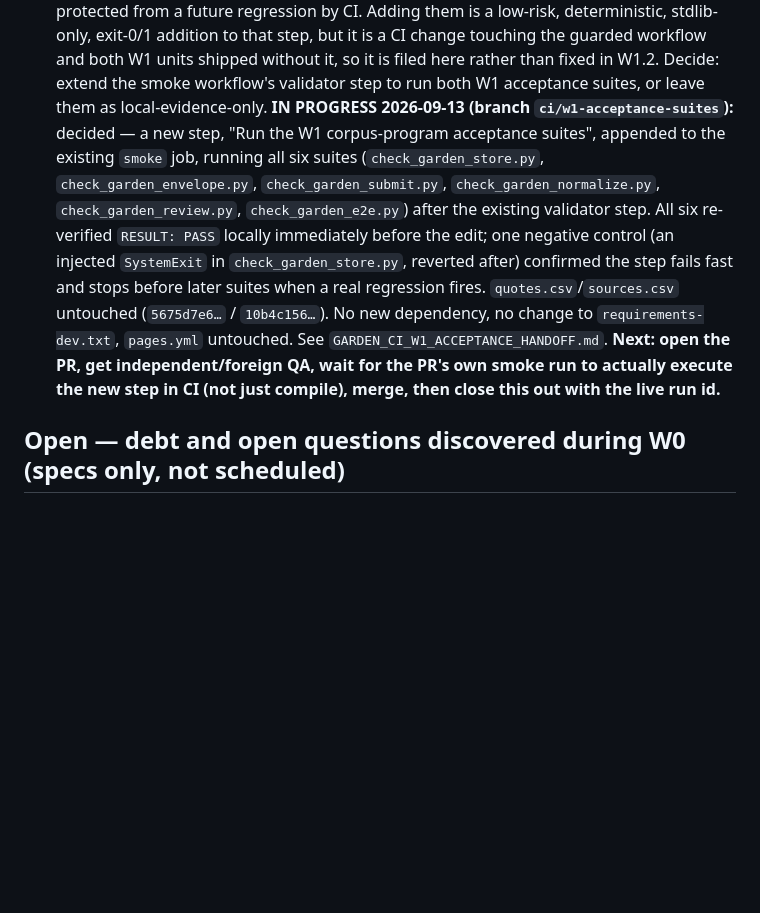
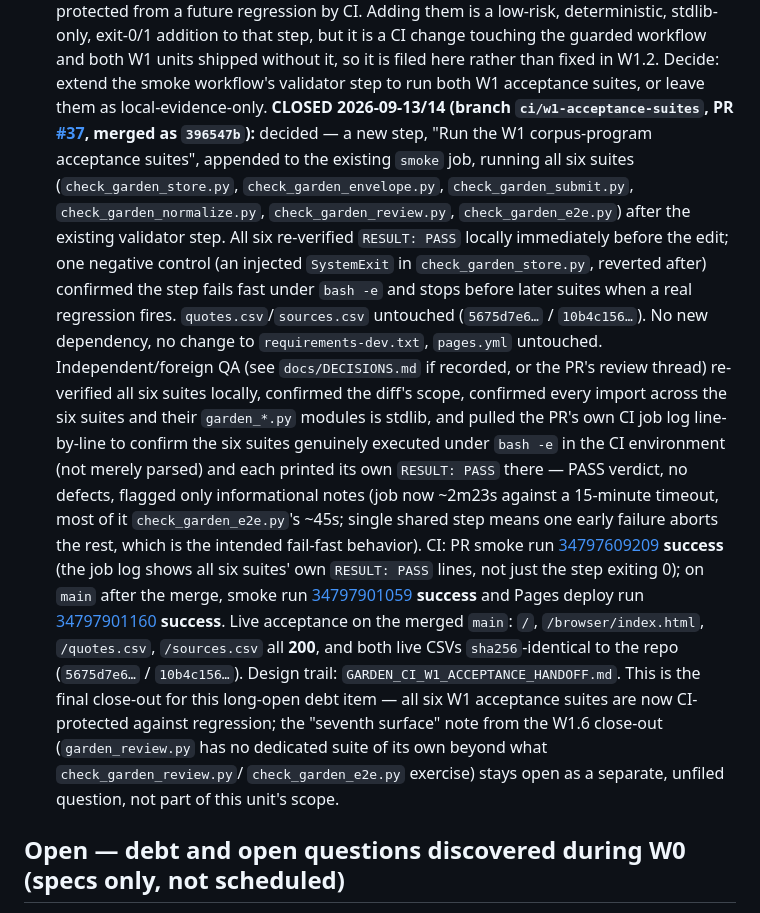
Before and after one commit to mschwar/Garden-of-Wisdom, a Markdown page: docs/queue.md, the part around the change. GitHub-like rendering; blank space fills up the shorter version.

Commit message:
docs: record the merge, CI run ids and live acceptance for the W1 CI-suites unit
PR #37 merged as 396547b; post-merge smoke run and Pages deploy both
succeeded, and live acceptance (/, /browser/index.html, /quotes.csv,
/sources.csv all 200, both CSV hashes matching the repo) is recorded
in docs/queue.md alongside the independent QA verdict.

Co-Authored-By: Claude Sonnet 5 <noreply@anthropic.com>
Claude-Session: https://claude.ai/code/session_01T5NA53GaG8haNA5BBUyJBr

```diff
--- a/docs/queue.md
+++ b/docs/queue.md
@@ -411,18 +411,38 @@ Living document — update it as items are picked up or closed, don't just appen
       W1 units shipped without it, so it is filed here rather than fixed in W1.2. Decide: extend
       the smoke workflow's validator step to run both W1 acceptance suites, or leave them as
       local-evidence-only.
-      **IN PROGRESS 2026-09-13 (branch `ci/w1-acceptance-suites`):** decided — a new step, "Run
-      the W1 corpus-program acceptance suites", appended to the existing `smoke` job, running all
-      six suites (`check_garden_store.py`, `check_garden_envelope.py`, `check_garden_submit.py`,
-      `check_garden_normalize.py`, `check_garden_review.py`, `check_garden_e2e.py`) after the
-      existing validator step. All six re-verified `RESULT: PASS` locally immediately before the
-      edit; one negative control (an injected `SystemExit` in `check_garden_store.py`, reverted
-      after) confirmed the step fails fast and stops before later suites when a real regression
-      fires. `quotes.csv`/`sources.csv` untouched (`5675d7e6…` / `10b4c156…`). No new dependency,
-      no change to `requirements-dev.txt`, `pages.yml` untouched. See
-      `GARDEN_CI_W1_ACCEPTANCE_HANDOFF.md`. **Next: open the PR, get independent/foreign QA, wait
-      for the PR's own smoke run to actually execute the new step in CI (not just compile), merge,
-      then close this out with the live run id.**
+      **CLOSED 2026-09-13/14 (branch `ci/w1-acceptance-suites`, PR
+      [#37](https://github.com/mschwar/Garden-of-Wisdom/pull/37), merged as `396547b`):** decided —
+      a new step, "Run the W1 corpus-program acceptance suites", appended to the existing `smoke`
+      job, running all six suites (`check_garden_store.py`, `check_garden_envelope.py`,
+      `check_garden_submit.py`, `check_garden_normalize.py`, `check_garden_review.py`,
+      `check_garden_e2e.py`) after the existing validator step. All six re-verified `RESULT: PASS`
+      locally immediately before the edit; one negative control (an injected `SystemExit` in
+      `check_garden_store.py`, reverted after) confirmed the step fails fast under `bash -e` and
+      stops before later suites when a real regression fires. `quotes.csv`/`sources.csv` untouched
+      (`5675d7e6…` / `10b4c156…`). No new dependency, no change to `requirements-dev.txt`,
+      `pages.yml` untouched. Independent/foreign QA (see `docs/DECISIONS.md` if recorded, or the
+      PR's review thread) re-verified all six suites locally, confirmed the diff's scope, confirmed
+      every import across the six suites and their `garden_*.py` modules is stdlib, and pulled the
+      PR's own CI job log line-by-line to confirm the six suites genuinely executed under
+      `bash -e` in the CI environment (not merely parsed) and each printed its own `RESULT: PASS`
+      there — PASS verdict, no defects, flagged only informational notes (job now ~2m23s against
+      a 15-minute timeout, most of it `check_garden_e2e.py`'s ~45s; single shared step means one
+      early failure aborts the rest, which is the intended fail-fast behavior). CI: PR smoke run
+      [34797609209](https://github.com/mschwar/Garden-of-Wisdom/actions/runs/34797609209)
+      **success** (the job log shows all six suites' own `RESULT: PASS` lines, not just the step
+      exiting 0); on `main` after the merge, smoke run
+      [34797901059](https://github.com/mschwar/Garden-of-Wisdom/actions/runs/34797901059)
+      **success** and Pages deploy run
+      [34797901160](https://github.com/mschwar/Garden-of-Wisdom/actions/runs/34797901160)
+      **success**. Live acceptance on the merged `main`: `/`, `/browser/index.html`,
+      `/quotes.csv`, `/sources.csv` all **200**, and both live CSVs `sha256`-identical to the repo
+      (`5675d7e6…` / `10b4c156…`). Design trail: `GARDEN_CI_W1_ACCEPTANCE_HANDOFF.md`. This is the
+      final close-out for this long-open debt item — all six W1 acceptance suites are now
+      CI-protected against regression; the "seventh surface" note from the W1.6 close-out
+      (`garden_review.py` has no dedicated suite of its own beyond what `check_garden_review.py`/
+      `check_garden_e2e.py` exercise) stays open as a separate, unfiled question, not part of this
+      unit's scope.
 
 ## Open — debt and open questions discovered during W0 (specs only, not scheduled)
 
```
